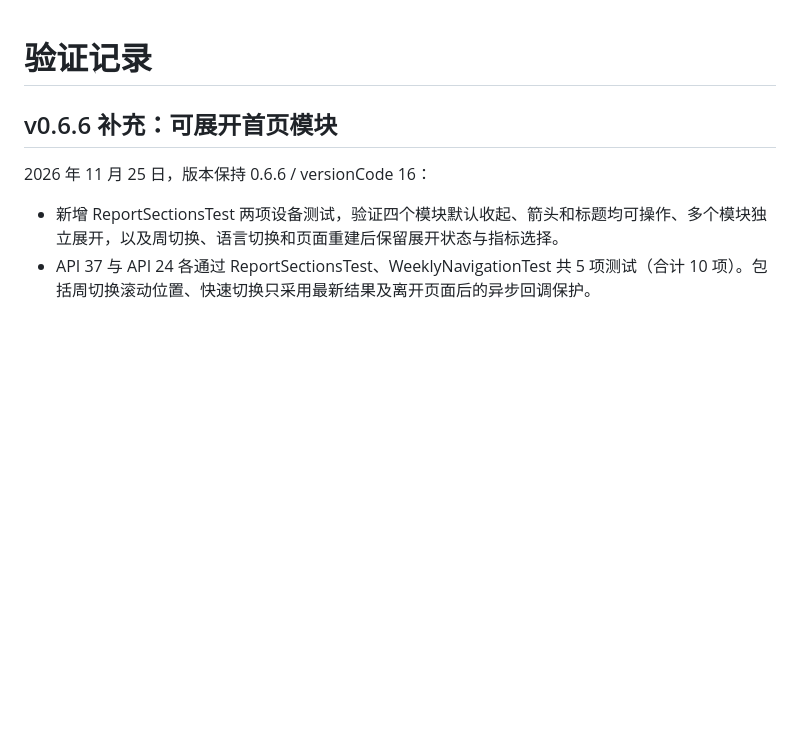
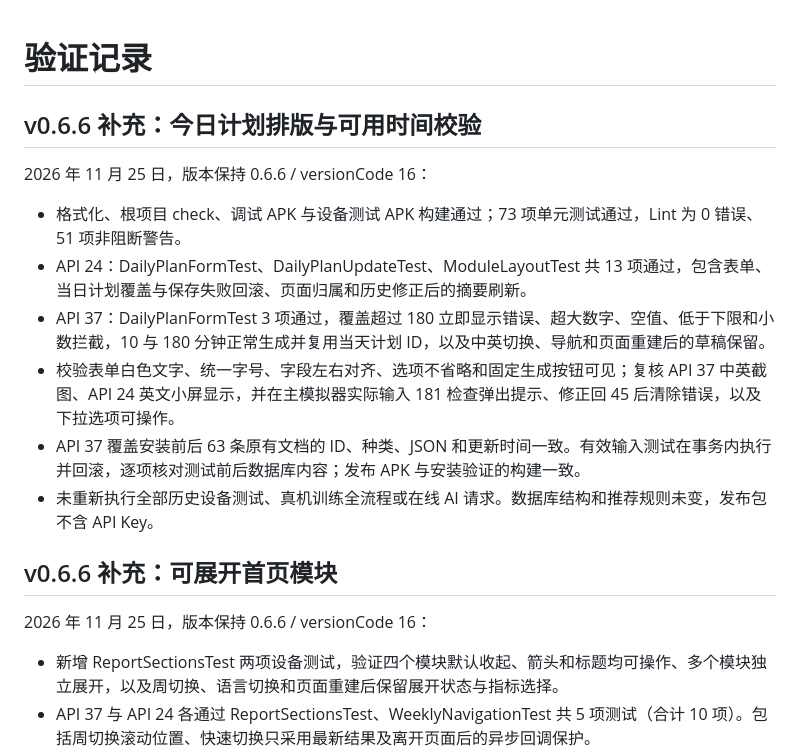
Before and after one commit to lain456789/FitPlan, a Markdown page: docs/TESTING.md, the part around the change. GitHub-like rendering; blank space fills up the shorter version.

```diff
--- a/docs/TESTING.md
+++ b/docs/TESTING.md
@@ -1,4 +1,16 @@
 # 验证记录
+
+## v0.6.6 补充：今日计划排版与可用时间校验
+
+2026 年 11 月 25 日，版本保持 0.6.6 / versionCode 16：
+
+- 格式化、根项目 check、调试 APK 与设备测试 APK 构建通过；73 项单元测试通过，Lint 为 0 错误、51 项非阻断警告。
+- API 24：DailyPlanFormTest、DailyPlanUpdateTest、ModuleLayoutTest 共 13 项通过，包含表单、当日计划覆盖与保存失败回滚、页面归属和历史修正后的摘要刷新。
+- API 37：DailyPlanFormTest 3 项通过，覆盖超过 180 立即显示错误、超大数字、空值、低于下限和小数拦截，10 与 180 分钟正常生成并复用当天计划 ID，以及中英切换、导航和页面重建后的草稿保留。
+- 校验表单白色文字、统一字号、字段左右对齐、选项不省略和固定生成按钮可见；复核 API 37 中英截图、API 24 英文小屏显示，并在主模拟器实际输入 181 检查弹出提示、修正回 45 后清除错误，以及下拉选项可操作。
+- API 37 覆盖安装前后 63 条原有文档的 ID、种类、JSON 和更新时间一致。有效输入测试在事务内执行并回滚，逐项核对测试前后数据库内容；发布 APK 与安装验证的构建一致。
+- 未重新执行全部历史设备测试、真机训练全流程或在线 AI 请求。数据库结构和推荐规则未变，发布包不含 API Key。
+
 
 ## v0.6.6 补充：可展开首页模块
 
```
Also changed, not shown: README.md (+10 -1 lines), docs/DASHBOARD_POLISH.md (+9 -1 lines), docs/screenshots/v066-daily-fields-en.png (added), docs/screenshots/v066-daily-fields-zh.png (added), docs/screenshots/v066-daily-time-error.png (added), 9 other files.
